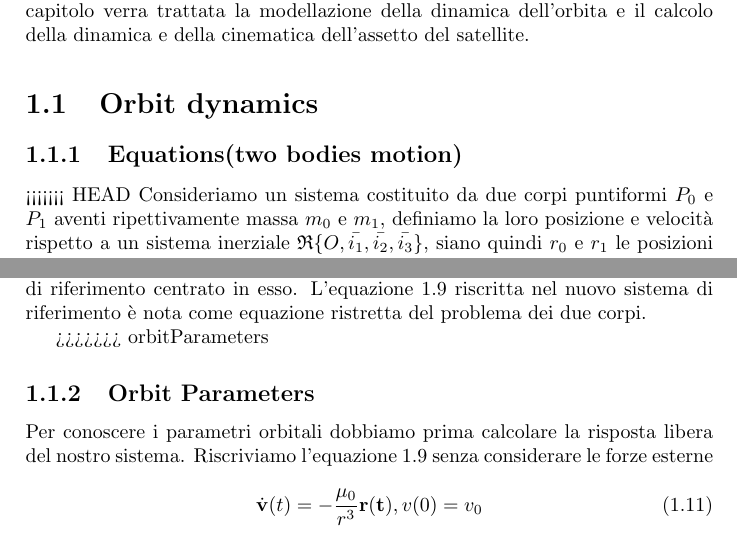
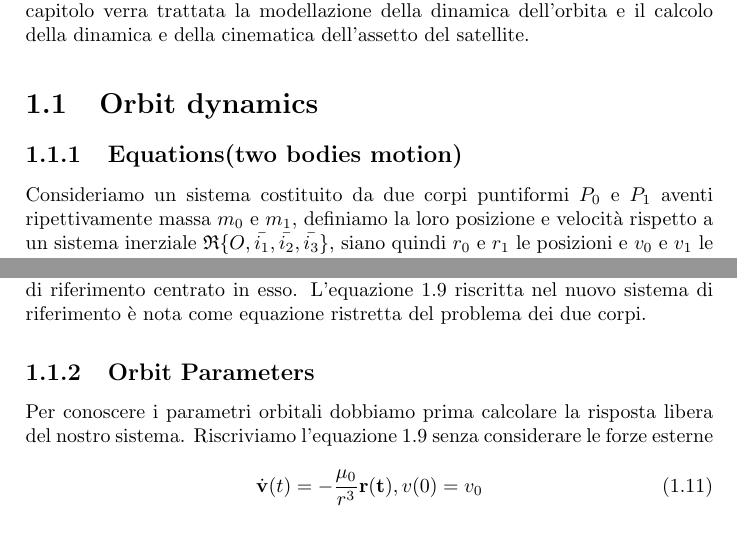
Before and after one commit to andrea-rockt/relazione-mcsa, a LaTeX book (src/main.tex, which reads src/modelling/orbit_dynamics/equations_two_bodies_motion.tex): two parts of pages 3 and 5 of 9, joined at a grey line, cut so that both start at the same text. Compiled offline with pdfLaTeX.

Commit message:
merged orbit parameters

```diff
--- a/src/modelling/orbit_dynamics/equations_two_bodies_motion.tex
+++ b/src/modelling/orbit_dynamics/equations_two_bodies_motion.tex
@@ -1,4 +1,3 @@
-<<<<<<< HEAD
 Consideriamo un sistema costituito da due corpi puntiformi $P_0$ e
 $P_1$ aventi ripettivamente massa $m_0$ e $m_1$, definiamo la loro posizione e
 velocità rispetto a un sistema inerziale $\mathfrak{R} \{
@@ -84,5 +81,3 @@ e, poiché la sua accelerazione è nulla, possiamo considera un sistema di
 riferimento centrato in esso. L'equazione \ref{eq:2body_acc} riscritta
 nel nuovo sistema di riferimento è nota come equazione ristretta del problema
 dei due corpi.
-
->>>>>>> orbitParameters
```
Also changed, not shown: src/modelling/orbit_dynamics/equations_two_bodies_motion.tex (2 more changed lines).
